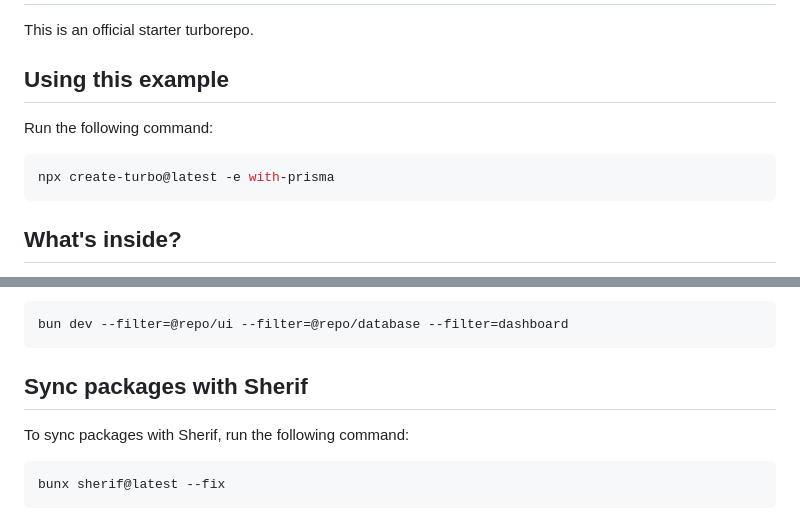
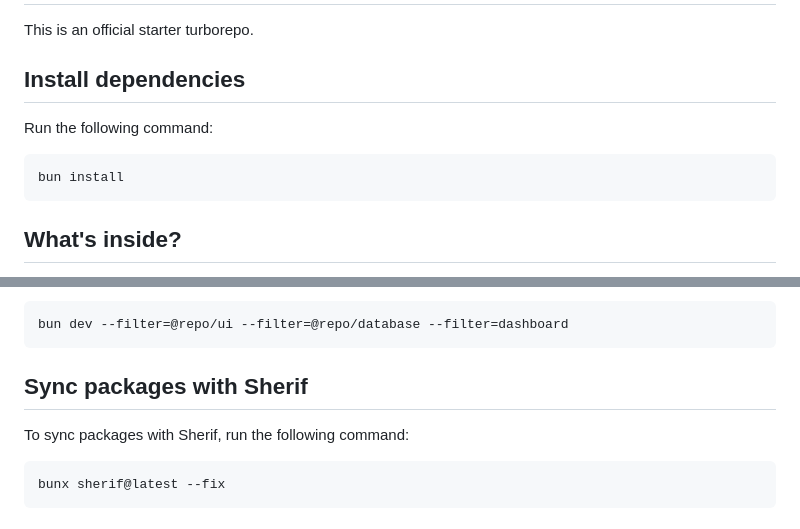
Before and after one commit to Disble/web-stories-follow-up, a Markdown page: README.md, 2 parts joined by grey strips. GitHub-like rendering.

````diff
--- a/README.md
+++ b/README.md
@@ -2,12 +2,12 @@
 
 This is an official starter turborepo.
 
-## Using this example
+## Install dependencies
 
 Run the following command:
 
-```sh
-npx create-turbo@latest -e with-prisma
+```sh {"id":"01J8GDVGP4A5QRXC5MAXBPQ1GY"}
+bun install
 ```
 
 ## What's inside?
@@ -102,13 +128,11 @@ yarn run dev
 bun dev --filter=@repo/ui --filter=@repo/database --filter=dashboard
 ```
-
-
 
 ## Sync packages with Sherif
 
 To sync packages with Sherif, run the following command:
 
-```bash
+```bash {"id":"01J8GDVGP4A5QRXC5MBHSKKE3B"}
 bunx sherif@latest --fix
 ```
 
````
Also changed, not shown: other parts of README.md (+44 -18 lines).
